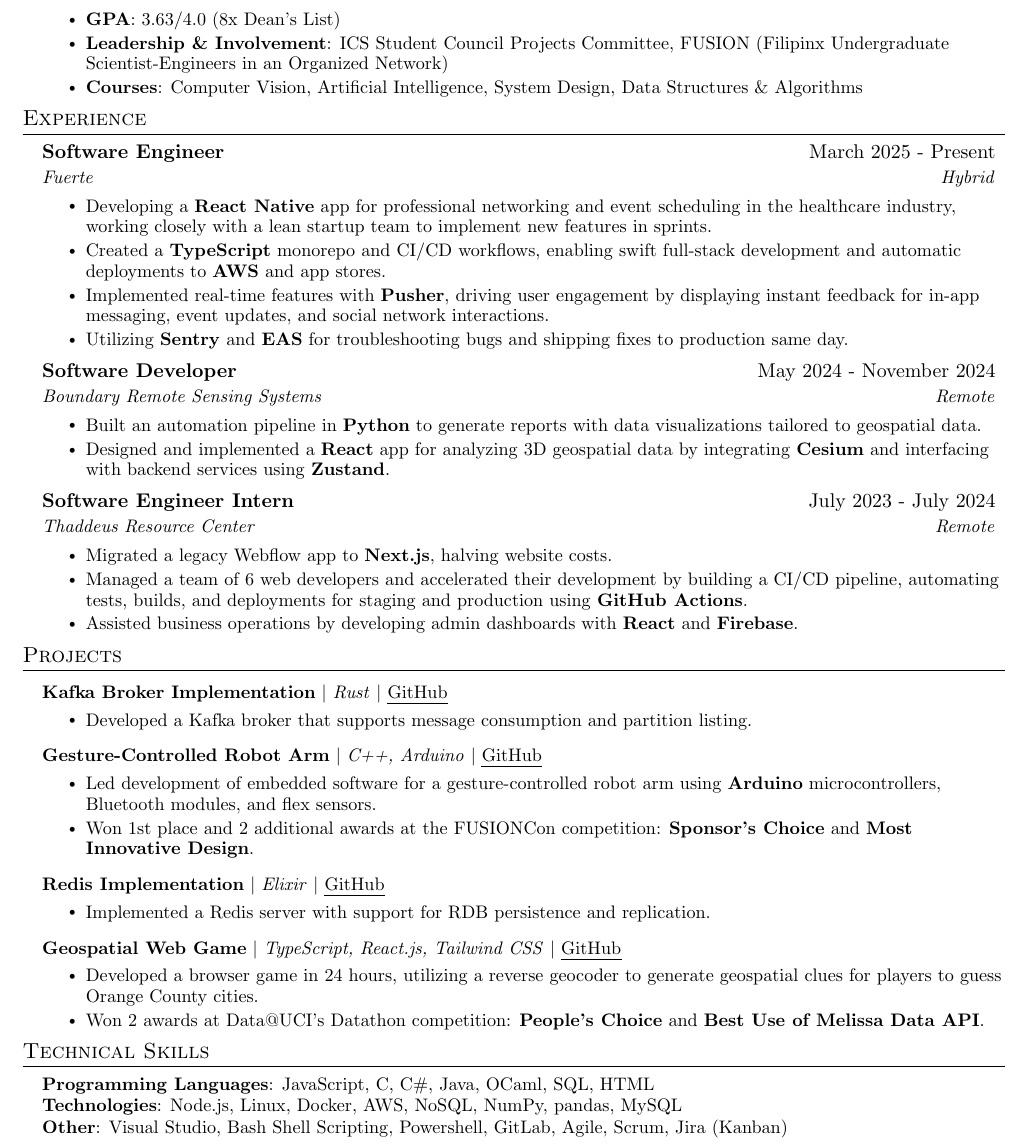
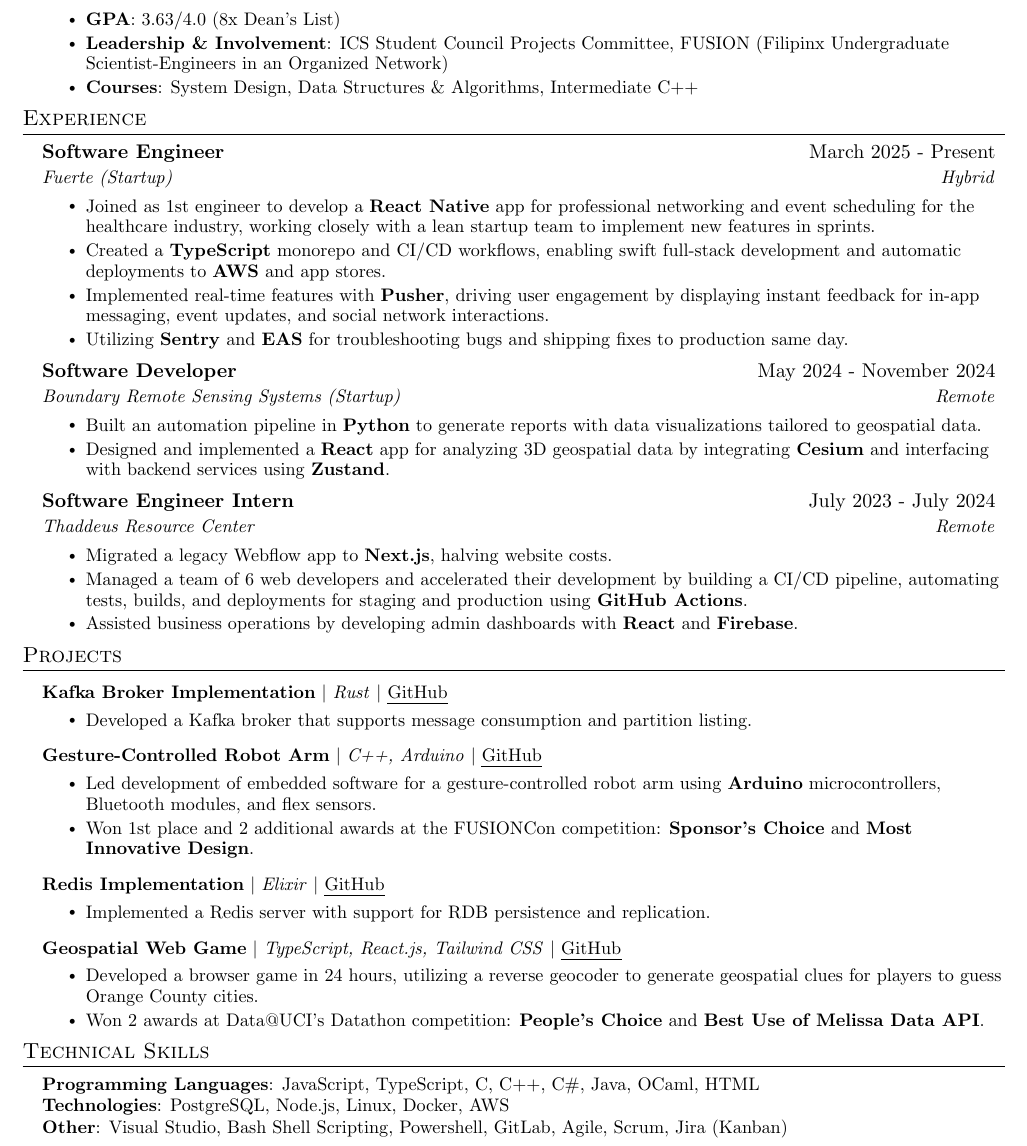
Before and after one commit to dlustre/dlustre.github.io, a LaTeX CV (resume/main.tex): part of the page, cut so that both start at the same text. Compiled offline with pdfLaTeX.

Commit message:
deploy: d0861c6dd9012da2975d6518721f48a163555362

```diff
--- a/resume/main.tex
+++ b/resume/main.tex
@@ -124,7 +124,7 @@
 \resumeItemListStart
 \resumeItem{\textbf{GPA}: 3.63/4.0 (8x Dean's List)}
 \resumeItem{\textbf{Leadership \& Involvement}:  ICS Student Council Projects Committee, FUSION (Filipinx Undergraduate Scientist-Engineers in an Organized Network)}
-\resumeItem{\textbf{Courses}: Computer Vision, Artificial Intelligence, System Design, Data Structures \& Algorithms}
+\resumeItem{\textbf{Courses}: System Design, Data Structures \& Algorithms, Intermediate C++}
 % \resumeItem{\textbf{Leadership \& Involvement}: Software Sub-Team Lead for FUSION Engineering Project 23-24 $|$ Mentor at Filipinx Undergraduate Scientist-Engineers In An Organized Network}
 % \resumeItem{Selected Coursework: Data Structures, Algorithms, Web Crawling, Project in AI, Machine Learning and Data Mining, Computational Photography and Vision}
 \resumeItemListEnd
@@ -144,9 +144,9 @@
 
 \resumeSubheading
 {Software Engineer}{March 2025 - Present}
-{Fuerte}{Hybrid}
+{Fuerte (Startup)}{Hybrid}
 \resumeItemListStart
-\resumeItem{Developing a \textbf{React Native} app for professional networking and event scheduling in the healthcare industry, working closely with a lean startup team to implement new features in sprints.}
+\resumeItem{Joined as 1st engineer to develop a \textbf{React Native} app for professional networking and event scheduling for the healthcare industry, working closely with a lean startup team to implement new features in sprints.}
 \resumeItem{Created a \textbf{TypeScript} monorepo and CI/CD workflows, enabling swift full-stack development and automatic deployments to \textbf{AWS} and app stores.}
 \resumeItem{Implemented real-time features with \textbf{Pusher}, driving user engagement by displaying instant feedback for in-app messaging, event updates, and social network interactions.}
 \resumeItem{Utilizing \textbf{Sentry} and \textbf{EAS} for troubleshooting bugs and shipping fixes to production same day.}
@@ -154,7 +154,7 @@
 
 \resumeSubheading
 {Software Developer}{May 2024 - November 2024}
-{Boundary Remote Sensing Systems}{Remote}
+{Boundary Remote Sensing Systems (Startup)}{Remote}
 \resumeItemListStart
 \resumeItem{Built an automation pipeline in \textbf{Python} to generate reports with data visualizations tailored to geospatial data.}
 \resumeItem{Designed and implemented a \textbf{React} app for analyzing 3D geospatial data by integrating \textbf{Cesium} and interfacing with backend services using \textbf{Zustand}.}
@@ -261,8 +261,8 @@
 \section{Technical Skills}
 \begin{itemize}[leftmargin=0.15in, label={}]
   \small{\item{
-        \textbf{Programming Languages}{: JavaScript, C, C\#, Java, OCaml, SQL, HTML} \\
-        \textbf{Technologies}{: Node.js, Linux, Docker, AWS, NoSQL, NumPy, pandas, MySQL} \\
+        \textbf{Programming Languages}{: JavaScript, TypeScript, C, C++, C\#, Java, OCaml, HTML} \\
+        \textbf{Technologies}{: PostgreSQL, Node.js, Linux, Docker, AWS} \\
         \textbf{Other}{: Visual Studio, Bash Shell Scripting, Powershell, GitLab, Agile, Scrum, Jira (Kanban)} \\
         }}
 \end{itemize}
```
Also changed, not shown: resume/main.pdf, 6 other files.
